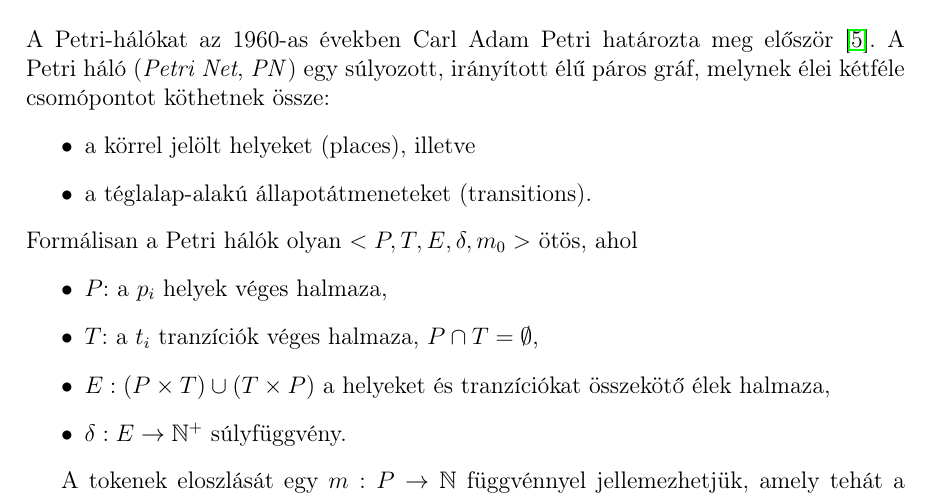
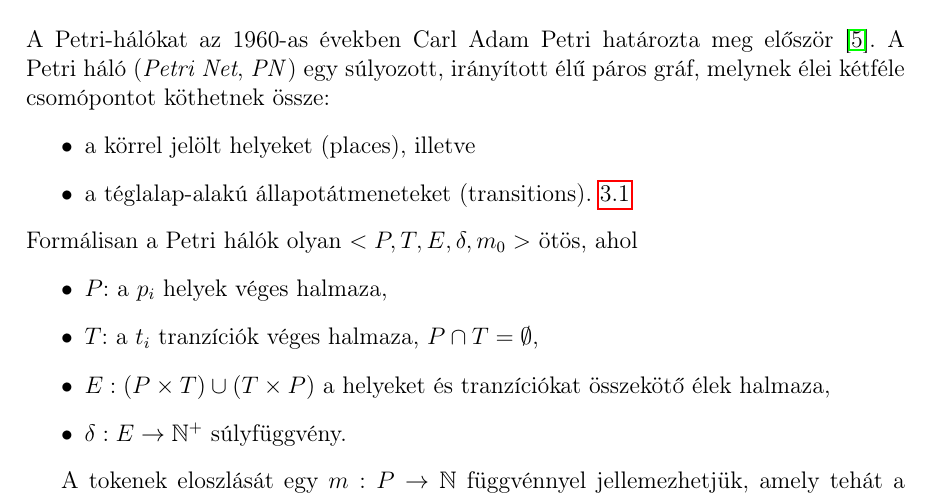
Before and after one commit to DongaaDaani/Szakdolgozat, a LaTeX document (szakdolgozat/dolgozat.tex, which reads szakdolgozat/chapters/3_design.tex): part of page 15 of 64, cut so that both start at the same text. Compiled offline with pdfLaTeX.

Commit message:
Update 3_design.tex

```diff
--- a/szakdolgozat/chapters/3_design.tex
+++ b/szakdolgozat/chapters/3_design.tex
@@ -6,7 +6,7 @@ A Petri-hálókat az 1960-as években Carl Adam Petri határozta meg először \
 A Petri háló (\textit{Petri Net}, \textit{PN}) egy súlyozott, irányított élű páros gráf, melynek élei kétféle csomópontot köthetnek össze:
 \begin{itemize}
 	\item a körrel jelölt helyeket (places), illetve
-	\item a téglalap-alakú állapotátmeneteket (transitions).
+	\item a téglalap-alakú állapotátmeneteket (transitions). \ref{fig:Petri Halo}
 \end{itemize}
 Formálisan a Petri hálók olyan $<P, T, E, \delta, m_{0}>$ ötös, ahol
 \begin{itemize}
```
